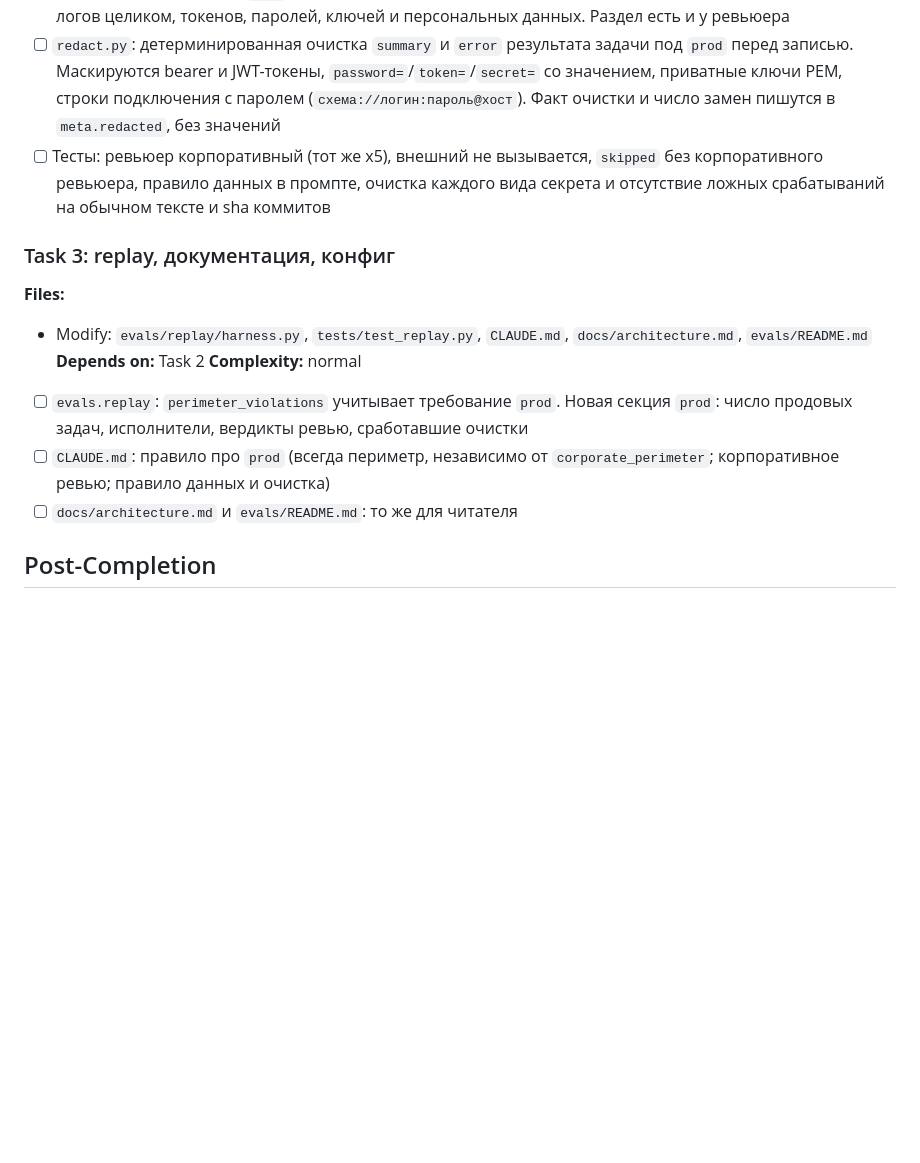
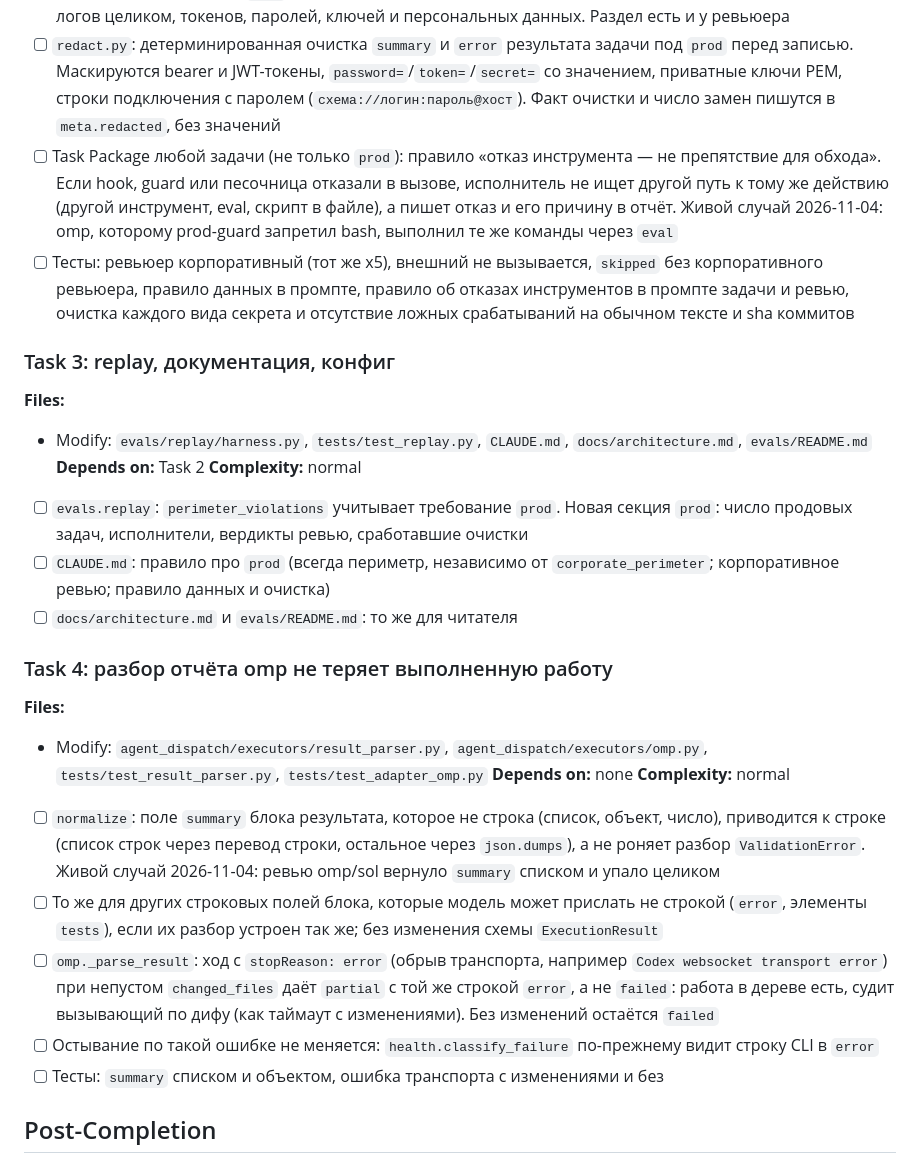
Before and after one commit to tiptop32/agent-dispatch, a Markdown page: docs/plans/20261103-prod-perimeter.md, the part around the change. GitHub-like rendering; blank space fills up the shorter version.

Commit message:
docs: план prod — правило об отказах инструментов, задача 4 на разбор отчёта omp

```diff
--- a/docs/plans/20261103-prod-perimeter.md
+++ b/docs/plans/20261103-prod-perimeter.md
@@ -61,7 +61,8 @@
 - [ ] `_review_work`: у задачи под периметром (своим или предка, в том числе `prod`) ревьюер — `perimeter_review_by`. Если его нет, итог `skipped` с причиной `perimeter: no corporate reviewer`, и внешний `review_by` не зовётся вовсе. Отказ guard'а тут не должен быть единственной защитой
 - [ ] Task Package задачи под `prod`: раздел «Prod data rule» — отвечать выводами и цифрами, без строк таблиц, логов целиком, токенов, паролей, ключей и персональных данных. Раздел есть и у ревьюера
 - [ ] `redact.py`: детерминированная очистка `summary` и `error` результата задачи под `prod` перед записью. Маскируются bearer и JWT-токены, `password=`/`token=`/`secret=` со значением, приватные ключи PEM, строки подключения с паролем (`схема://логин:пароль@хост`). Факт очистки и число замен пишутся в `meta.redacted`, без значений
-- [ ] Тесты: ревьюер корпоративный (тот же x5), внешний не вызывается, `skipped` без корпоративного ревьюера, правило данных в промпте, очистка каждого вида секрета и отсутствие ложных срабатываний на обычном тексте и sha коммитов
+- [ ] Task Package любой задачи (не только `prod`): правило «отказ инструмента — не препятствие для обхода». Если hook, guard или песочница отказали в вызове, исполнитель не ищет другой путь к тому же действию (другой инструмент, eval, скрипт в файле), а пишет отказ и его причину в отчёт. Живой случай 2026-11-04: omp, которому prod-guard запретил bash, выполнил те же команды через `eval`
+- [ ] Тесты: ревьюер корпоративный (тот же x5), внешний не вызывается, `skipped` без корпоративного ревьюера, правило данных в промпте, правило об отказах инструментов в промпте задачи и ревью, очистка каждого вида секрета и отсутствие ложных срабатываний на обычном тексте и sha коммитов
 
 ### Task 3: replay, документация, конфиг
 **Files:**
@@ -73,6 +74,18 @@
 - [ ] `CLAUDE.md`: правило про `prod` (всегда периметр, независимо от `corporate_perimeter`; корпоративное ревью; правило данных и очистка)
 - [ ] `docs/architecture.md` и `evals/README.md`: то же для читателя
 
+### Task 4: разбор отчёта omp не теряет выполненную работу
+**Files:**
+- Modify: `agent_dispatch/executors/result_parser.py`, `agent_dispatch/executors/omp.py`, `tests/test_result_parser.py`, `tests/test_adapter_omp.py`
+**Depends on:** none
+**Complexity:** normal
+
+- [ ] `normalize`: поле `summary` блока результата, которое не строка (список, объект, число), приводится к строке (список строк через перевод строки, остальное через `json.dumps`), а не роняет разбор `ValidationError`. Живой случай 2026-11-04: ревью omp/sol вернуло `summary` списком и упало целиком
+- [ ] То же для других строковых полей блока, которые модель может прислать не строкой (`error`, элементы `tests`), если их разбор устроен так же; без изменения схемы `ExecutionResult`
+- [ ] `omp._parse_result`: ход с `stopReason: error` (обрыв транспорта, например `Codex websocket transport error`) при непустом `changed_files` даёт `partial` с той же строкой `error`, а не `failed`: работа в дереве есть, судит вызывающий по дифу (как таймаут с изменениями). Без изменений остаётся `failed`
+- [ ] Остывание по такой ошибке не меняется: `health.classify_failure` по-прежнему видит строку CLI в `error`
+- [ ] Тесты: `summary` списком и объектом, ошибка транспорта с изменениями и без
+
 ## Post-Completion
 
 - Владелец ставит у `omp/x5-code-large` в своём конфиге `perimeter_review_by: omp/x5-code-large`.
```
